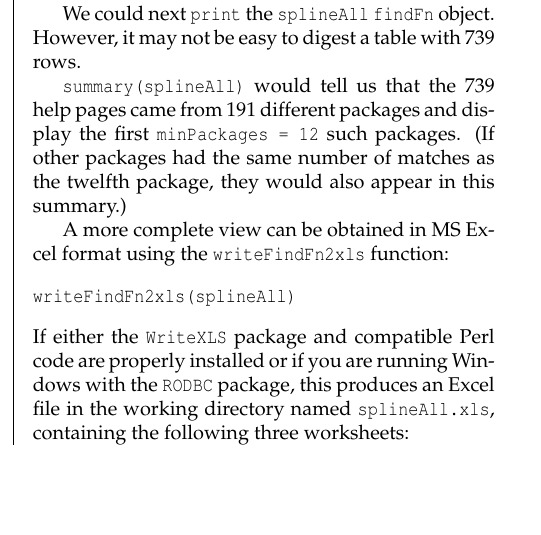
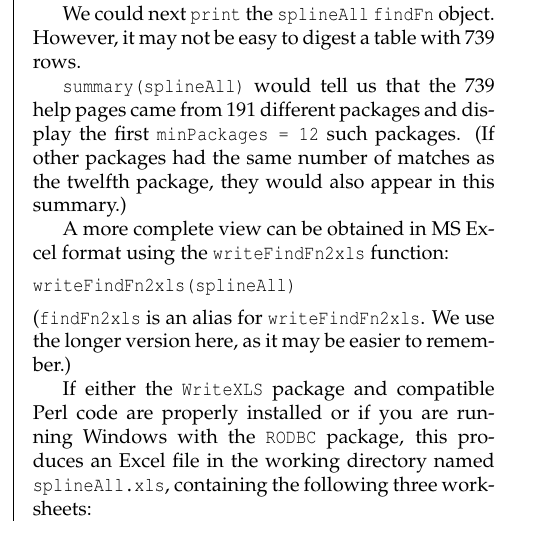
Before and after one commit to rforge/rsitesearch, a LaTeX document (pkg/sos/inst/doc/sos.tex, which reads pkg/sos/inst/doc/RSiteSearch_body.tex): part of one column of page 2 of 4, cut so that both start at the same text, the shorter picture padded with empty space. Compiled offline with pdfLaTeX.

Commit message:
final change req'd for acceptance of R Journal article
git-svn-id: svn://svn.r-forge.r-project.org/svnroot/rsitesearch@138 edb9625f-4e0d-4859-8d74-9fd3b1da38cb

```diff
--- a/pkg/sos/inst/doc/RSiteSearch_body.tex
+++ b/pkg/sos/inst/doc/RSiteSearch_body.tex
@@ -226,6 +226,10 @@ using the {\tt writeFindFn2xls} function:
 \begin{verbatim}
 writeFindFn2xls(splineAll)
 \end{verbatim}
+({\tt findFn2xls} is an alias for {\tt writeFindFn2xls}.
+We use the longer version here, as it may be
+easier to remember.)
+
 If either the {\tt WriteXLS} package and compatible Perl code
 are properly installed or if you are running Windows with
 the {\tt RODBC} package, this produces an Excel file in the
```
Also changed, not shown: pkg/sos/inst/doc/RSiteSearch.pdf, pkg/sos/inst/doc/sos.pdf.
